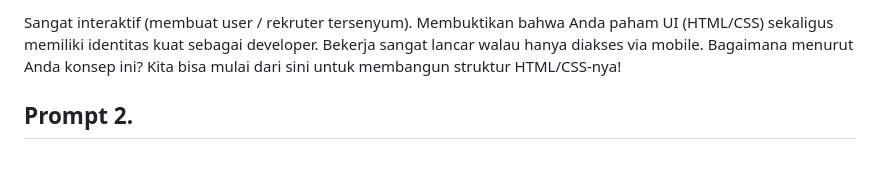
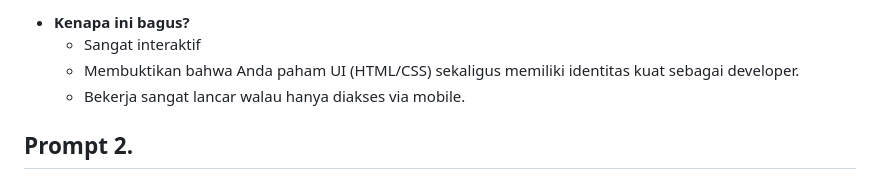
Before and after one commit to ardeliaap/porto-exercise, a Markdown page: plan/01-brainstorms.md, the part around one of its changes. Rendered like a GitHub page.

```diff
--- a/plan/01-brainstorms.md
+++ b/plan/01-brainstorms.md
@@ -91,8 +90,8 @@ Kenapa ini bagus?
 
-Sangat interaktif (membuat user / rekruter tersenyum).
-Membuktikan bahwa Anda paham UI (HTML/CSS) sekaligus memiliki identitas kuat sebagai developer.
-Bekerja sangat lancar walau hanya diakses via mobile.
-Bagaimana menurut Anda konsep ini? Kita bisa mulai dari sini untuk membangun struktur HTML/CSS-nya!
+- **Kenapa ini bagus?**
+    - Sangat interaktif
+    - Membuktikan bahwa Anda paham UI (HTML/CSS) sekaligus memiliki identitas kuat sebagai developer.
+    - Bekerja sangat lancar walau hanya diakses via mobile.
 
 ## Prompt 2.
 Tentang colour palette, dominan warna netral seperti off-white, deep navy, electric blue utk CTA button, dan mint green untuk secondary accent. Apakah ada rekomendasi warna lain yang menggabungkan warna lain yang lebih menonjolkan kreatifitas? Seperti #C9E063, #CD7DF5, atau #F77EB3? Atau kurang cocok & professional utk startup & corporate? Tolong berikan lebih dari 2 opsi.
```
Also changed, not shown: other parts of plan/01-brainstorms.md (+45 -46 lines).
